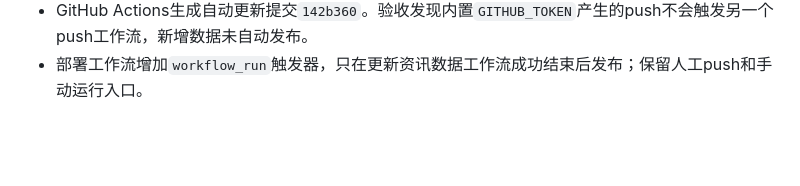
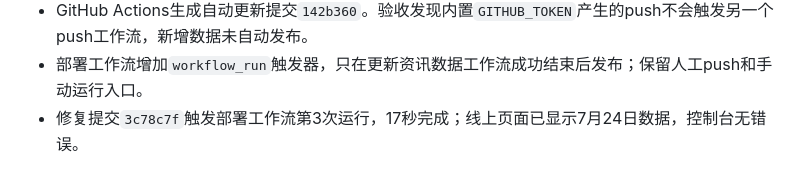
Before and after one commit to lly228/crossborder-hot, a Markdown page: WORKLOG.md, the part around the change. Drawn GitHub-style; blank space fills up the shorter version.

Commit message:
补充自动部署修复验收结果

```diff
--- a/WORKLOG.md
+++ b/WORKLOG.md
@@ -161,3 +161,4 @@ aihot日报的实际结构：刊头（VOL.+日期+N STORIES）、汉字大标题
 - 本次线上更新新增36条资讯：雨果跨境5条、卖家之家21条、AMZ123 10条；36氪出海本轮无新增。
 - GitHub Actions生成自动更新提交`142b360`。验收发现内置`GITHUB_TOKEN`产生的push不会触发另一个push工作流，新增数据未自动发布。
 - 部署工作流增加`workflow_run`触发器，只在更新资讯数据工作流成功结束后发布；保留人工push和手动运行入口。
+- 修复提交`3c78c7f`触发部署工作流第3次运行，17秒完成；线上页面已显示7月24日数据，控制台无错误。
```
